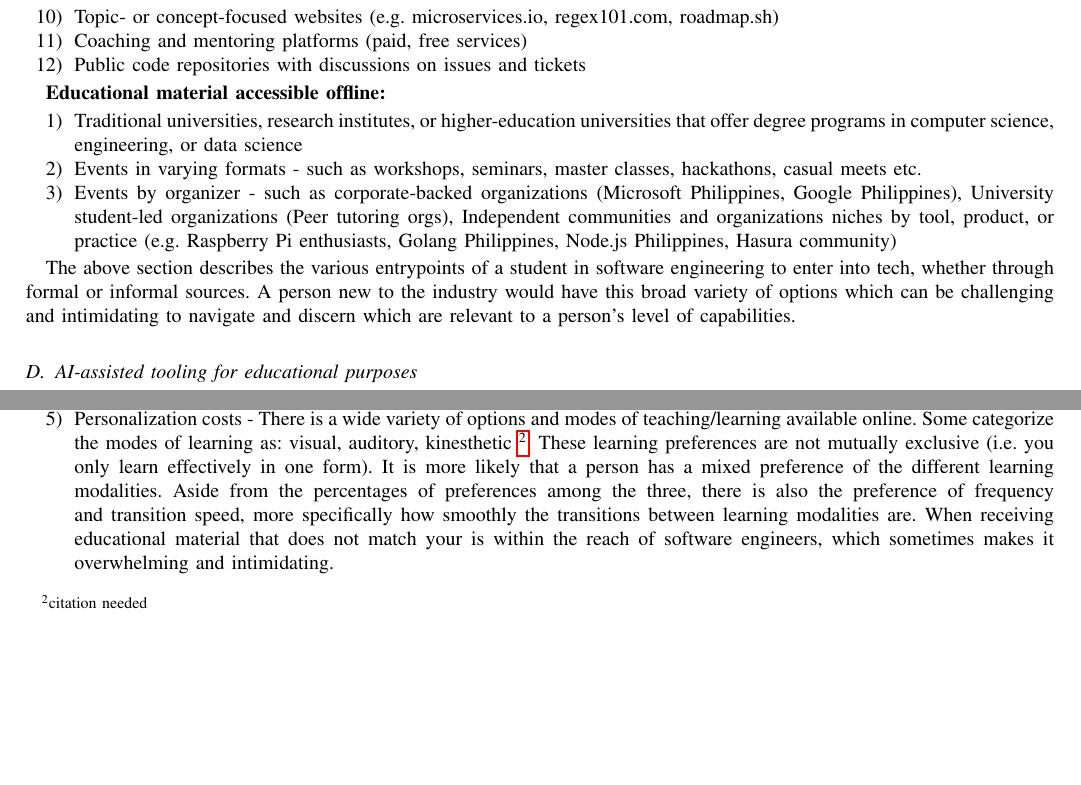
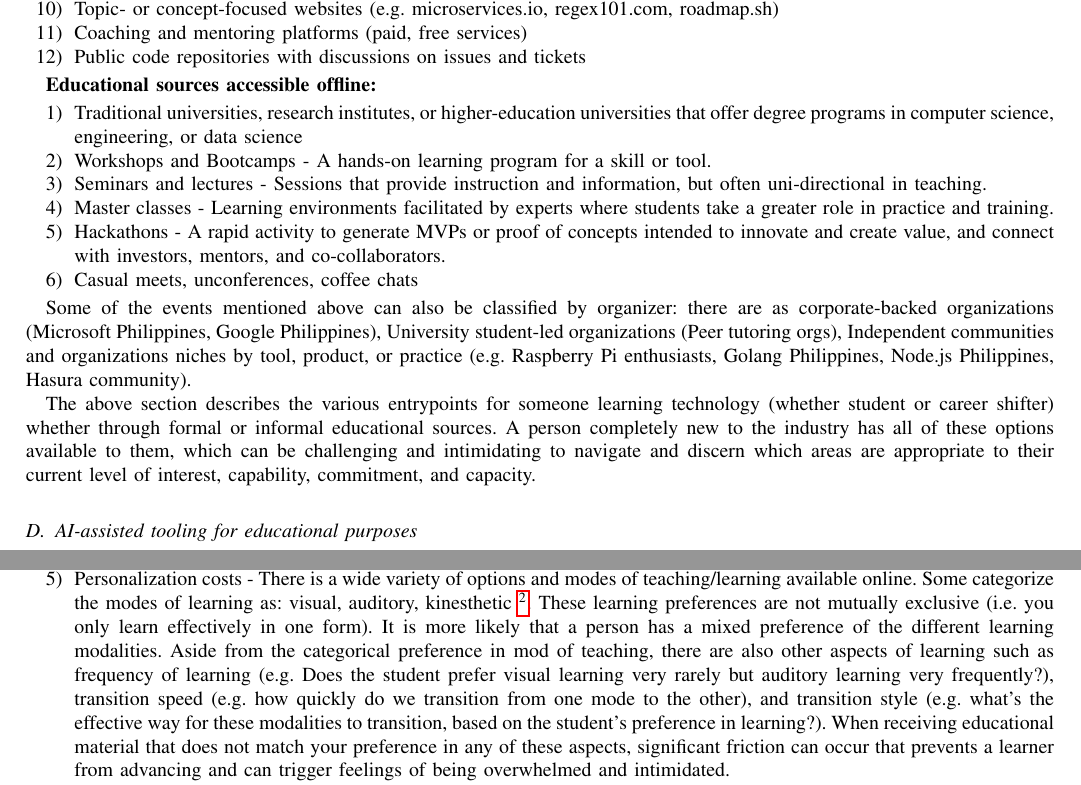
Before and after one commit to tome-gg/whitepaper, a LaTeX paper (main.tex): two parts of pages 2 and 3 of 7 before the commit and two parts of pages 2 and 4 of 7 after it, joined at a grey line, cut so that both start at the same text, the shorter picture padded with empty space. Compiled offline with pdfLaTeX; a missing font is replaced by an installed copy or a similar font; a LaTeX package or settings file that is missing is left out.

Commit message:
Updated some content up to section 2; on problems and challenges

```diff
--- a/main.tex
+++ b/main.tex
@@ -138,23 +141,30 @@ Educational material for software engineers can be classified into two categorie
   \item Public code repositories with discussions on issues and tickets
 \end{enumerate}
 
-\textbf{Educational material accessible offline:}
+\textbf{Educational sources accessible offline:}
 
 \begin{enumerate}
   \item Traditional universities, research institutes, or higher-education
   universities that offer degree programs in computer science, engineering,
   or data science
-  \item Events in varying formats - such as workshops, seminars, master classes, hackathons, casual meets etc.
-  \item Events by organizer - such as corporate-backed organizations
+  \item Workshops and Bootcamps - A hands-on learning program for a skill or tool.
+  \item Seminars and lectures - Sessions that provide instruction and information, but often uni-directional in teaching.
+  \item Master classes - Learning environments facilitated by experts where students take a greater role in practice and training.
+  \item Hackathons - A rapid activity to generate MVPs or proof of concepts intended to innovate and create value,
+    and connect with investors, mentors, and co-collaborators.
+  \item Casual meets, unconferences, coffee chats
+
+\end{enumerate}
+
+Some of the events mentioned above can also be classified by organizer: there are as corporate-backed organizations
   (Microsoft Philippines, Google Philippines), University student-led organizations (Peer tutoring orgs),
   Independent communities and organizations niches by tool, product, or practice
-  (e.g. Raspberry Pi enthusiasts, Golang Philippines, Node.js Philippines, Hasura community)
-\end{enumerate}
+  (e.g. Raspberry Pi enthusiasts, Golang Philippines, Node.js Philippines, Hasura community).
 
-The above section describes the various entrypoints of a student in software engineering
-to enter into tech, whether through formal or informal sources. A person new to the industry
-would have this broad variety of options which can be challenging and intimidating to
-navigate and discern which are relevant to a person's level of capabilities.
+The above section describes the various entrypoints for someone learning technology (whether student or career shifter)
+whether through formal or informal educational sources. A person completely new to the industry
+has all of these options available to them, which can be challenging and intimidating to
+navigate and discern which areas are appropriate to their current level of interest, capability, commitment, and capacity.
 
 \subsection{AI-assisted tooling for educational purposes}
 The mass-market availability of AI Large Language Models (LLMs) such as ChatGPT,
@@ -262,12 +272,15 @@ There are a variety of barriers to education:
   visual, auditory, kinesthetic \footnote{citation needed}. These learning
   preferences are not mutually exclusive (i.e. you only learn effectively in one
   form). It is more likely that a person has a mixed preference of the different
-  learning modalities. Aside from the percentages of preferences among the three,
-  there is also the preference of frequency and transition speed, more specifically
-  how smoothly the transitions
-  between learning modalities are. When receiving
-  educational material that does not match your  is within the reach of
-  software engineers, which sometimes makes it overwhelming and intimidating.
+  learning modalities. Aside from the categorical preference in mod of teaching,
+  there are also other aspects of learning such as frequency of learning (e.g. Does
+  the student prefer visual learning very rarely but auditory learning very frequently?),
+  transition speed (e.g. how quickly do we transition from one mode to the other), and
+  transition style (e.g. what's the effective way for these modalities to transition,
+  based on the student's preference in learning?).
+  When receiving educational material that does not match your preference in any
+  of these aspects, significant friction can occur that prevents a learner from
+  advancing and can trigger feelings of being overwhelmed and intimidated.
   \item Context switching costs for personalization -
 \end{enumerate}
 
```
Also changed, not shown: main.pdf, main.tex (53 more changed lines).
